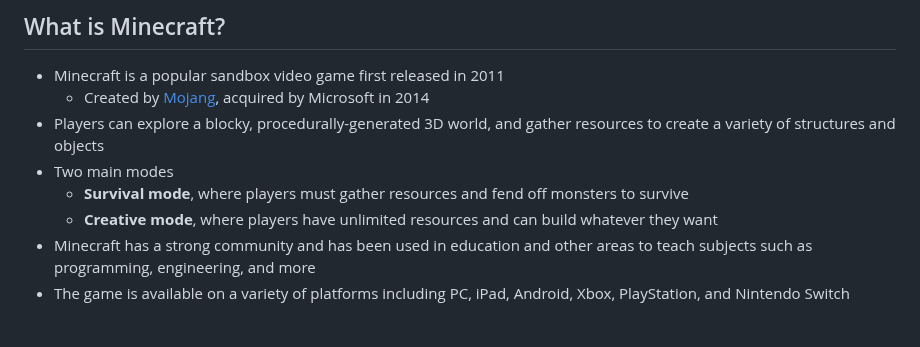
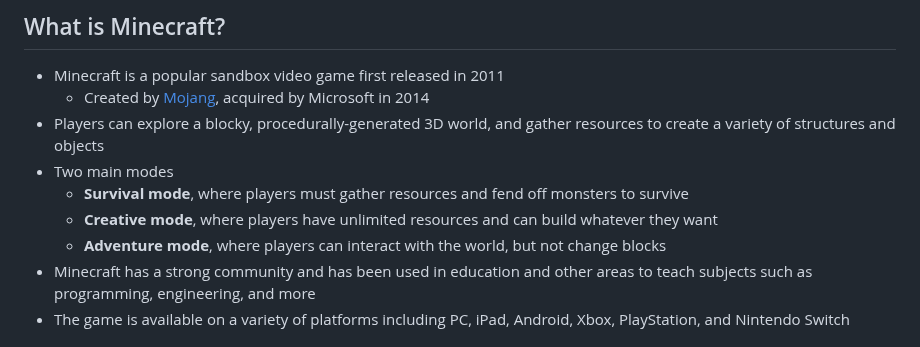
Before and after one commit to coderdojo-linz/minecraft-education-intro, a Markdown page: chapter/0020-what-is-minecraft.md, the part around the change. Drawn GitHub-style.

```diff
--- a/chapter/0020-what-is-minecraft.md
+++ b/chapter/0020-what-is-minecraft.md
@@ -11,6 +11,7 @@
 * Two <!-- .element: class="fragment" --> main modes
   * **Survival mode**, where players must gather resources and fend off monsters to survive
   * **Creative mode**, where players have unlimited resources and can build whatever they want
+  * **Adventure mode**, where players can interact with the world, but not change blocks
 * Minecraft <!-- .element: class="fragment" --> has a strong community and has been used in education and other areas to teach subjects such as programming, engineering, and more
 * The <!-- .element: class="fragment" --> game is available on a variety of platforms including PC, iPad, Android, Xbox, PlayStation, and Nintendo Switch
 
```
